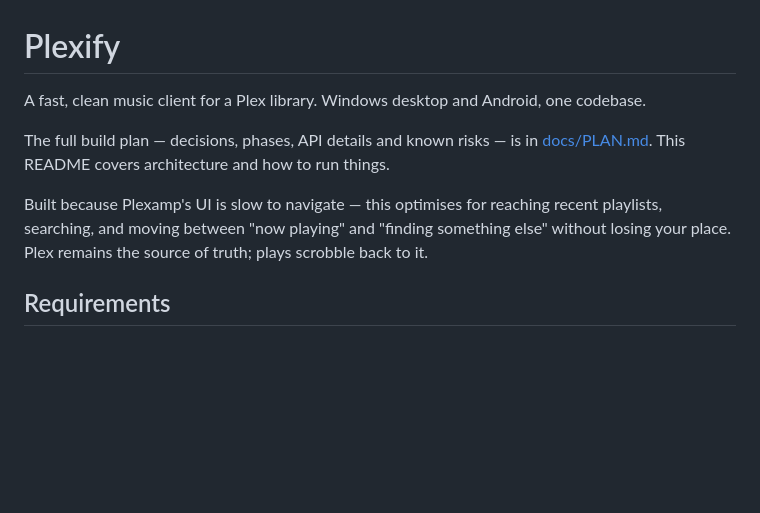
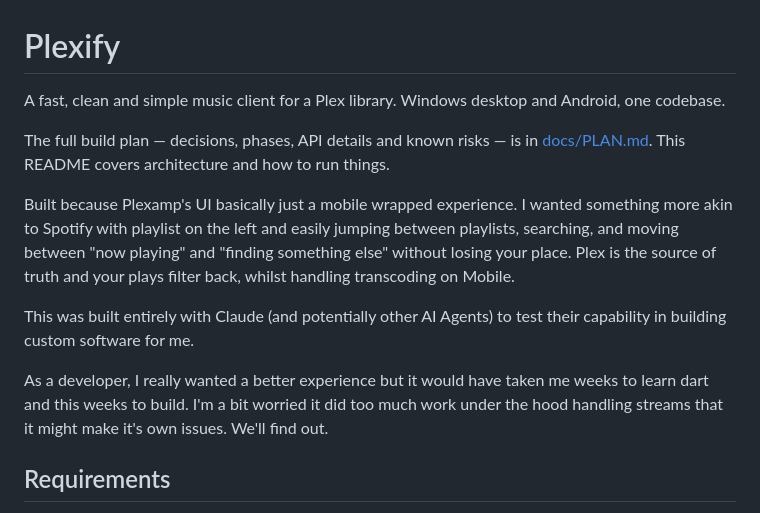
Before and after one commit to bomer/plexify, a Markdown page: README.md, the part around one of its changes. Drawn GitHub-style; blank space fills up the shorter version.

```diff
--- a/README.md
+++ b/README.md
@@ -1,13 +1,21 @@
 # Plexify
 
-A fast, clean music client for a Plex library. Windows desktop and Android, one codebase.
+A fast, clean and simple music client for a Plex library. Windows desktop and Android, one codebase.
 
 The full build plan — decisions, phases, API details and known risks — is in
 [docs/PLAN.md](docs/PLAN.md). This README covers architecture and how to run things.
 
-Built because Plexamp's UI is slow to navigate — this optimises for reaching recent
-playlists, searching, and moving between "now playing" and "finding something else" without
-losing your place. Plex remains the source of truth; plays scrobble back to it.
+Built because Plexamp's UI basically just a mobile wrapped experience. I wanted something more
+akin to Spotify with playlist on the left and easily jumping between playlists, searching, and
+moving between "now playing" and "finding something else" without losing your place.
+Plex is the source of truth and your plays filter back, whilst handling transcoding on Mobile.
+
+This was built entirely with Claude (and potentially other AI Agents) to test their capability
+in building custom software for me.
+
+As a developer, I really wanted a better experience but it would have taken me weeks to learn
+dart and this weeks to build. I'm a bit worried it did too much work under the hood handling
+streams that it might make it's own issues. We'll find out.
 
 ## Requirements
 
```
Also changed, not shown: other parts of README.md (+3 -3 lines).
